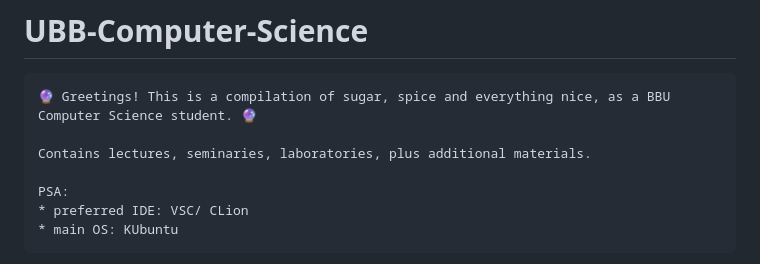
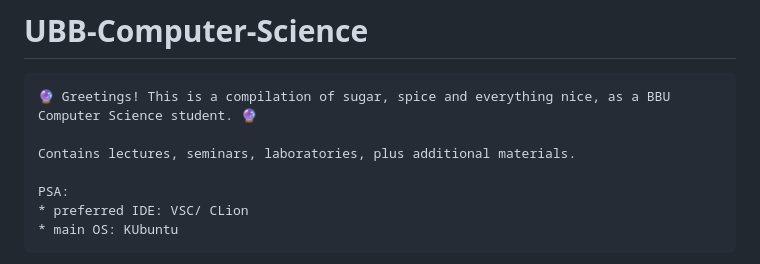
Before and after one commit to FintinaOlivia/UBB-Computer-Science, a Markdown page: README.md, the part around the change. Rendered like a GitHub page.

```diff
--- a/README.md
+++ b/README.md
@@ -2,7 +2,7 @@
 
     🔮 Greetings! This is a compilation of sugar, spice and everything nice, as a BBU Computer Science student. 🔮
 
-    Contains lectures, seminaries, laboratories, plus additional materials.
+    Contains lectures, seminars, laboratories, plus additional materials.
 
     PSA:
     * preferred IDE: VSC/ CLion
```
